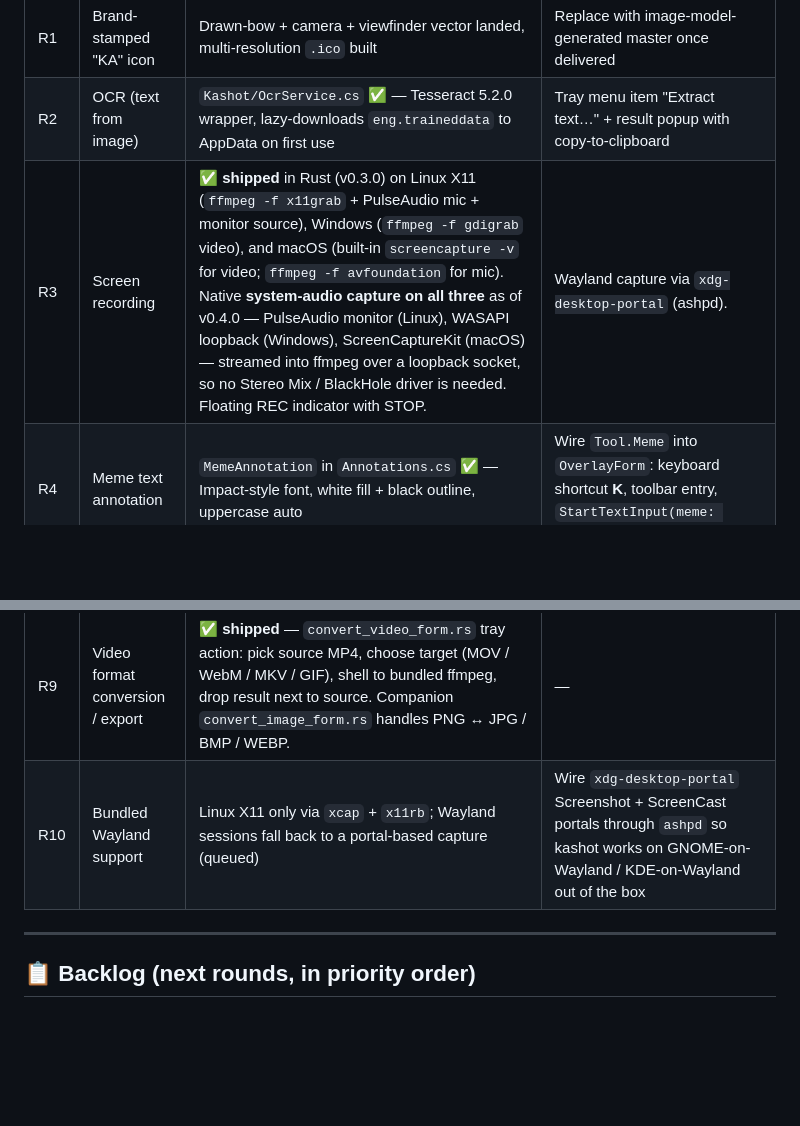
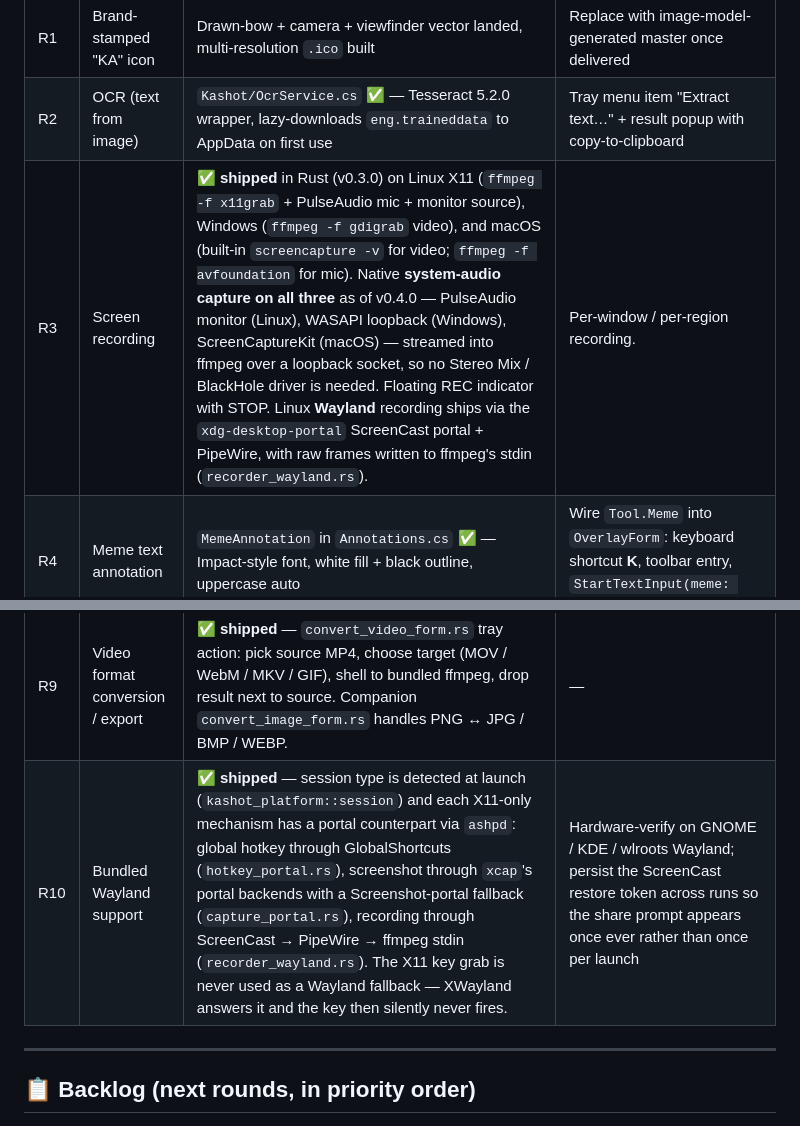
Before and after one commit to singhpratech/kashot, a Markdown page: PLAN.md, 2 parts joined by grey strips. GitHub-like rendering; blank space fills up the shorter version.

```diff
--- a/PLAN.md
+++ b/PLAN.md
@@ -118,14 +118,14 @@ all three platforms. Git history retains it if you need to look back.
 |---|---|---|---|
 | R1 | Brand-stamped "KA" icon | Drawn-bow + camera + viewfinder vector landed, multi-resolution `.ico` built | Replace with image-model-generated master once delivered |
 | R2 | OCR (text from image) | `Kashot/OcrService.cs` ✅ — Tesseract 5.2.0 wrapper, lazy-downloads `eng.traineddata` to AppData on first use | Tray menu item "Extract text…" + result popup with copy-to-clipboard |
-| R3 | Screen recording | ✅ **shipped** in Rust (v0.3.0) on Linux X11 (`ffmpeg -f x11grab` + PulseAudio mic + monitor source), Windows (`ffmpeg -f gdigrab` video), and macOS (built-in `screencapture -v` for video; `ffmpeg -f avfoundation` for mic). Native **system-audio capture on all three** as of v0.4.0 — PulseAudio monitor (Linux), WASAPI loopback (Windows), ScreenCaptureKit (macOS) — streamed into ffmpeg over a loopback socket, so no Stereo Mix / BlackHole driver is needed. Floating REC indicator with STOP. | Wayland capture via `xdg-desktop-portal` (ashpd). |
+| R3 | Screen recording | ✅ **shipped** in Rust (v0.3.0) on Linux X11 (`ffmpeg -f x11grab` + PulseAudio mic + monitor source), Windows (`ffmpeg -f gdigrab` video), and macOS (built-in `screencapture -v` for video; `ffmpeg -f avfoundation` for mic). Native **system-audio capture on all three** as of v0.4.0 — PulseAudio monitor (Linux), WASAPI loopback (Windows), ScreenCaptureKit (macOS) — streamed into ffmpeg over a loopback socket, so no Stereo Mix / BlackHole driver is needed. Floating REC indicator with STOP. Linux **Wayland** recording ships via the `xdg-desktop-portal` ScreenCast portal + PipeWire, with raw frames written to ffmpeg's stdin (`recorder_wayland.rs`). | Per-window / per-region recording. |
 | R4 | Meme text annotation | `MemeAnnotation` in `Annotations.cs` ✅ — Impact-style font, white fill + black outline, uppercase auto | Wire `Tool.Meme` into `OverlayForm`: keyboard shortcut **K**, toolbar entry, `StartTextInput(meme: true)` path |
 | R5 | PDF export | `PdfSharp` 6.2.4 added | `*.pdf` filter in `SaveToFile` dialog + single-page export path |
 | R6 | Image resize presets | (planned) | New `Resize…` action button → popup with 100 / 75 / 50 / 25 % + Max-1920 / Max-1280 / Max-640 + custom W×H. Apply to `GetFinalImage` output before save/copy/pin |
 | R7 | Rust editor port | ✅ **shipped** (PR #1 + PR #2 + PR #3) — winit + softbuffer overlay, all 9 annotation tools, region selector, edge resize, color palette popup with 4 palettes, thickness cycle, undo/redo, Save/Copy/Pin action panel, Pin window, magnifier, tooltips, dimension chip, watermark, mic-audio recording on Linux | — |
 | R8 | Native Settings dialog (Rust) | ✅ **shipped** — themed dialog with save-folder picker, watermark text + opacity, marker opacity slider, and a live hotkey **REBIND** widget (PR #14). Edit-as-JSON button kept as an escape hatch. | Theme combo (when the shared `kashot-core::theme` extraction lands). |
 | R9 | Video format conversion / export | ✅ **shipped** — `convert_video_form.rs` tray action: pick source MP4, choose target (MOV / WebM / MKV / GIF), shell to bundled ffmpeg, drop result next to source. Companion `convert_image_form.rs` handles PNG ↔ JPG / BMP / WEBP. | — |
-| R10 | Bundled Wayland support | Linux X11 only via `xcap` + `x11rb`; Wayland sessions fall back to a portal-based capture (queued) | Wire `xdg-desktop-portal` Screenshot + ScreenCast portals through `ashpd` so kashot works on GNOME-on-Wayland / KDE-on-Wayland out of the box |
+| R10 | Bundled Wayland support | ✅ **shipped** — session type is detected at launch (`kashot_platform::session`) and each X11-only mechanism has a portal counterpart via `ashpd`: global hotkey through GlobalShortcuts (`hotkey_portal.rs`), screenshot through `xcap`'s portal backends with a Screenshot-portal fallback (`capture_portal.rs`), recording through ScreenCast → PipeWire → ffmpeg stdin (`recorder_wayland.rs`). The X11 key grab is never used as a Wayland fallback — XWayland answers it and the key then silently never fires. | Hardware-verify on GNOME / KDE / wlroots Wayland; persist the ScreenCast restore token across runs so the share prompt appears once ever rather than once per launch |
 
 ---
 
```
Also changed, not shown: ARCHITECTURE.md (+41 -2 lines), README.md (+21 -4 lines).
